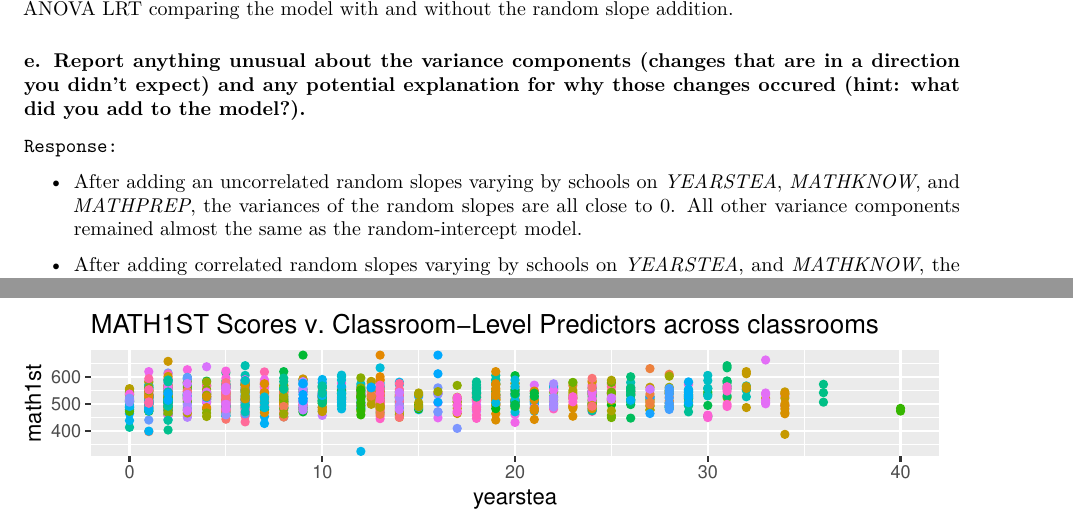
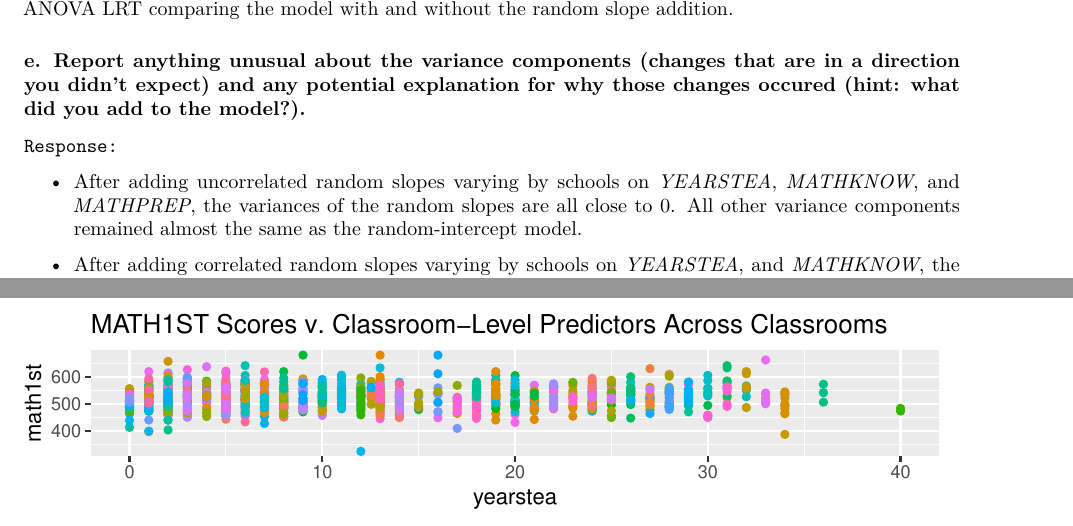
Before and after one commit to bwaheed22/MLM-Project, an R Markdown document (Master-Analysis/MLM_Project1_FINAL.Rmd): two parts of pages 16 and 21 of 41, joined at a grey line, cut so that both start at the same text. The pictures show the output file Master-Analysis/MLM_Project1_FINAL.pdf that the author committed with the source.

Commit message:
Final copy

```diff
--- a/Master-Analysis/MLM_Project1_FINAL.Rmd
+++ b/Master-Analysis/MLM_Project1_FINAL.Rmd
@@ -309,7 +309,7 @@ anova(M4, M10, refit = F)
 ### e. Report anything unusual about the variance components (changes that are in a direction you didn’t expect) and any potential explanation for why those changes occured (hint: what did you add to the model?).
 
     Response:
-  * After adding an uncorrelated random slopes varying by schools on *YEARSTEA*, *MATHKNOW*, and *MATHPREP*, the variances of the random slopes are all close to 0. All other variance components remained almost the same as the random-intercept model.
+  * After adding uncorrelated random slopes varying by schools on *YEARSTEA*, *MATHKNOW*, and *MATHPREP*, the variances of the random slopes are all close to 0. All other variance components remained almost the same as the random-intercept model.
 
   * After adding correlated random slopes varying by schools on *YEARSTEA*, and *MATHKNOW*, the variances due to classrooms decreased for both. For the *YEARSTEA* model, the variances due to classrooms increased. After adding a correlated random slope for *MATHPREP*, the variance due to schools increased significantly, and had a -1 correlation with its random slope (i.e. singularity).
 
```
Also changed, not shown: Master-Analysis/MLM_Project1_FINAL.pdf, Master-Analysis/MLM_Project1_FINAL.Rmd (2 more changed lines).
